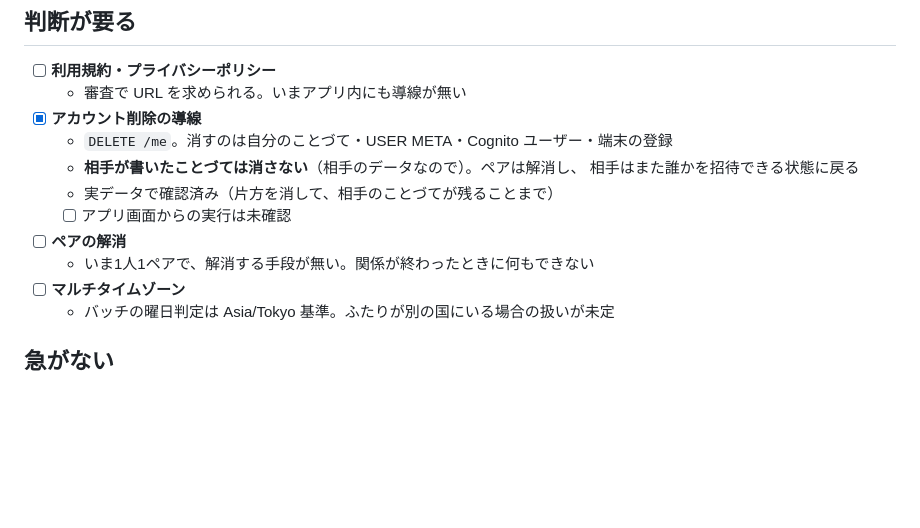
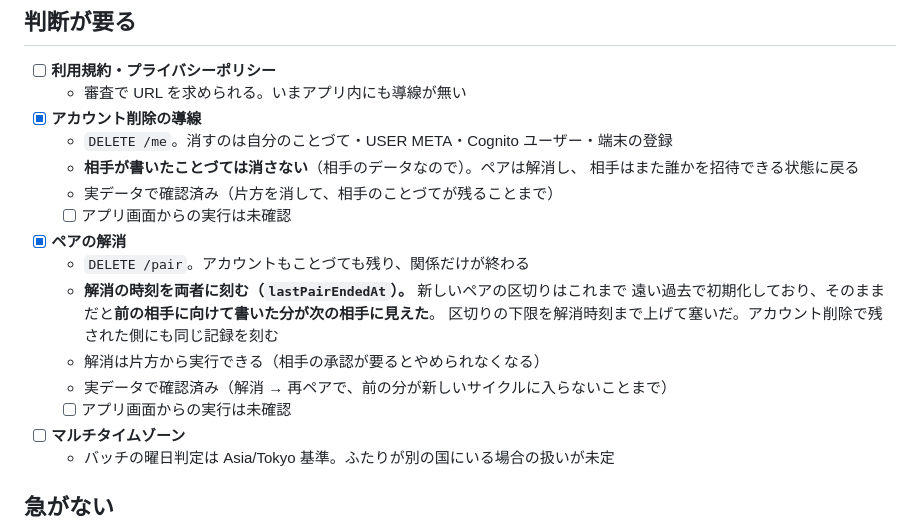
Before and after one commit to kento-furusho/kotozute, a Markdown page: docs/release-todo.md, the part around the change. GitHub-like rendering; blank space fills up the shorter version.

Commit message:
リリース TODO にペア解消の結果を反映した (#20)
Co-authored-by: Claude Opus 5 <noreply@anthropic.com>

```diff
--- a/docs/release-todo.md
+++ b/docs/release-todo.md
@@ -39,8 +39,14 @@
     相手はまた誰かを招待できる状態に戻る
   - 実データで確認済み（片方を消して、相手のことづてが残ることまで）
   - [ ] アプリ画面からの実行は未確認
-- [ ] **ペアの解消**
-  - いま1人1ペアで、解消する手段が無い。関係が終わったときに何もできない
+- [x] **ペアの解消**
+  - `DELETE /pair`。アカウントもことづても残り、関係だけが終わる
+  - **解消の時刻を両者に刻む（`lastPairEndedAt`）。** 新しいペアの区切りはこれまで
+    遠い過去で初期化しており、そのままだと**前の相手に向けて書いた分が次の相手に見えた**。
+    区切りの下限を解消時刻まで上げて塞いだ。アカウント削除で残された側にも同じ記録を刻む
+  - 解消は片方から実行できる（相手の承認が要るとやめられなくなる）
+  - 実データで確認済み（解消 → 再ペアで、前の分が新しいサイクルに入らないことまで）
+  - [ ] アプリ画面からの実行は未確認
 - [ ] **マルチタイムゾーン**
   - バッチの曜日判定は Asia/Tokyo 基準。ふたりが別の国にいる場合の扱いが未定
 
```
